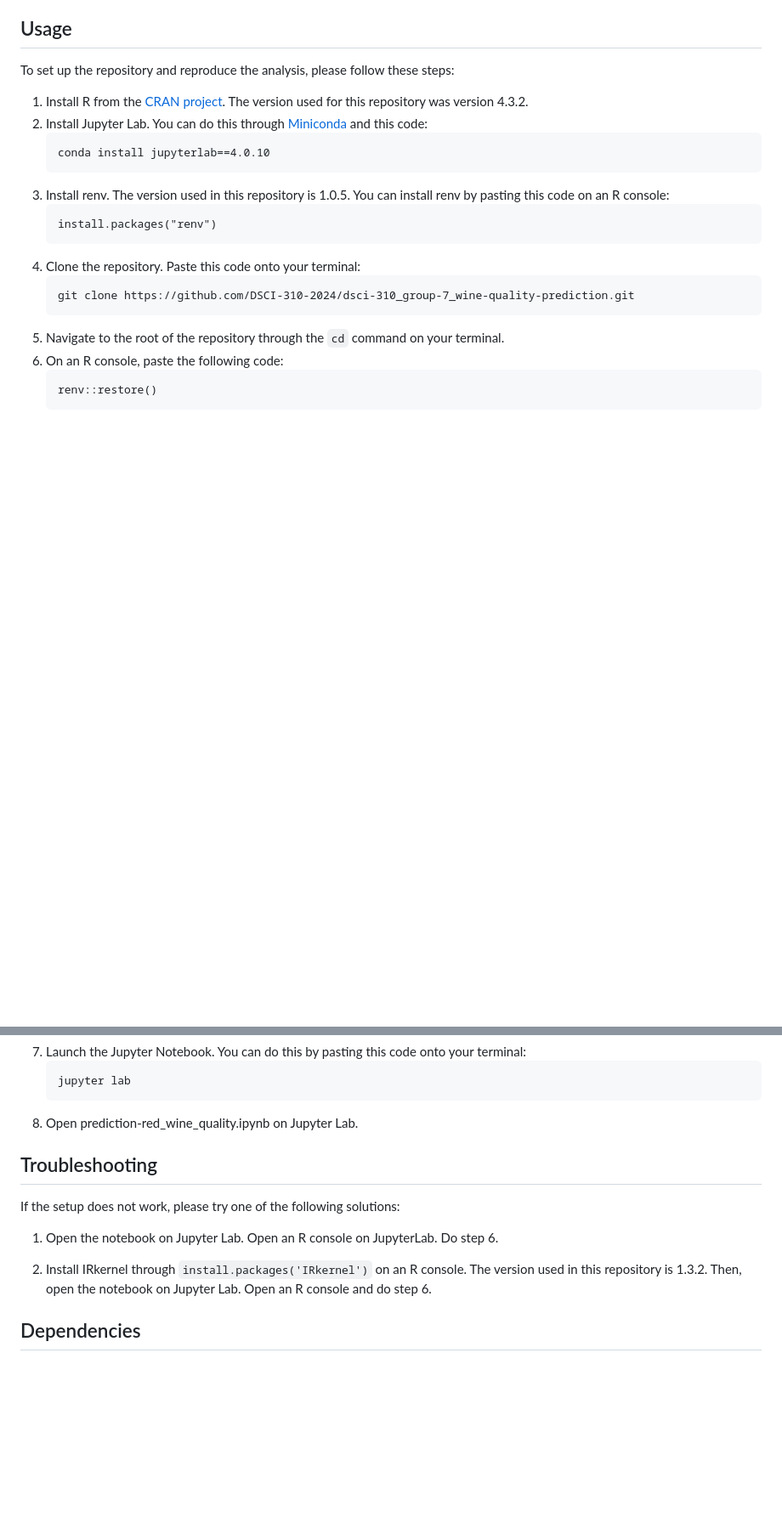
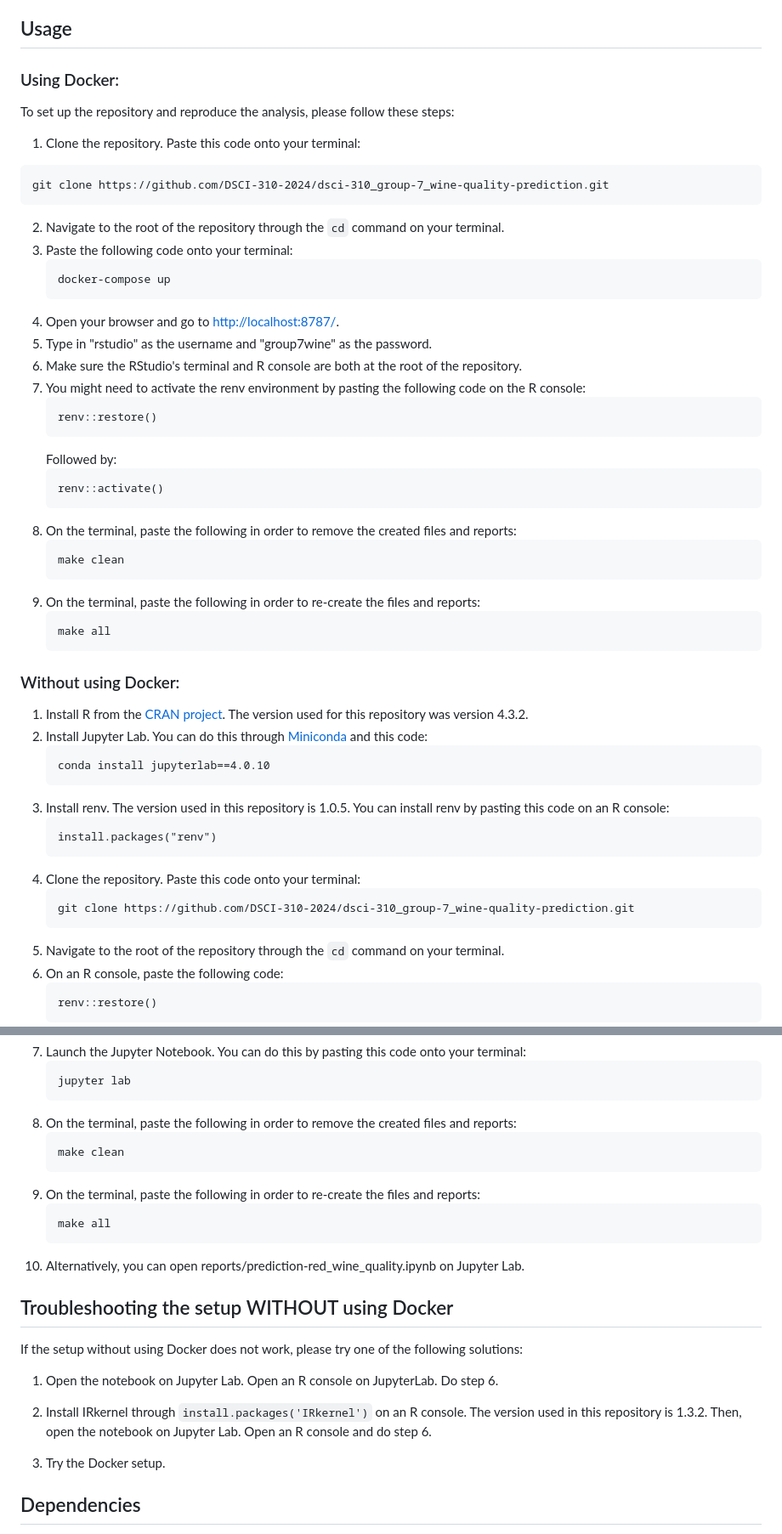
Before and after one commit to DSCI-310-2024/DSCI-310_Group-7, a Markdown page: README.md, 2 parts joined by grey strips. Shown: that part at 85% size. Rendered like a GitHub page; blank space fills up the shorter version.

Commit message:
added how to use docker and make

````diff
--- a/README.md
+++ b/README.md
@@ -12,6 +12,37 @@ The final report can be found [here](https://github.com/DSCI-310-2024/dsci-310_g
 
 ## Usage
+### Using Docker:
 To set up the repository and reproduce the analysis, please follow these steps:
+1.  Clone the repository. Paste this code onto your terminal:
+   ```
+   git clone https://github.com/DSCI-310-2024/dsci-310_group-7_wine-quality-prediction.git
+   ```
+2. Navigate to the root of the repository through the ```cd``` command on your terminal.
+3. Paste the following code onto your terminal:
+   ```
+   docker-compose up
+   ```
+4. Open your browser and go to [http://localhost:8787/](http://localhost:8787/).
+5. Type in "rstudio" as the username and "group7wine" as the password.
+6. Make sure the RStudio's terminal and R console are both at the root of the repository.
+7. You might need to activate the renv environment by pasting the following code on the R console:
+    ```
+   renv::restore()
+   ```
+   Followed by:
+   ```
+   renv::activate()
+   ```
+8. On the terminal, paste the following in order to remove the created files and reports:
+   ```
+   make clean
+   ```
+9. On the terminal, paste the following in order to re-create the files and reports:
+   ```
+   make all
+   ```
+
+### Without using Docker:
 1. Install R from the [CRAN project](https://cran.r-project.org/). The version used for this repository was version 4.3.2.
 2. Install Jupyter Lab. You can do this through [Miniconda](https://docs.anaconda.com/free/miniconda/) and this code:
    ```
@@ -38,14 +69,24 @@ To set up the repository and reproduce the analysis, please follow these steps:
    ```
    jupyter lab
    ```
-8. Open prediction-red_wine_quality.ipynb on Jupyter Lab.
+8. On the terminal, paste the following in order to remove the created files and reports:
+   ```
+   make clean
+   ```
+9. On the terminal, paste the following in order to re-create the files and reports:
+   ```
+   make all
+   ```
+10. Alternatively, you can open reports/prediction-red_wine_quality.ipynb on Jupyter Lab.
 
-## Troubleshooting
-If the setup does not work, please try one of the following solutions:
+## Troubleshooting the setup WITHOUT using Docker
+If the setup without using Docker does not work, please try one of the following solutions:
 
 1. Open the notebook on Jupyter Lab. Open an R console on JupyterLab. Do step 6.
 
 2. Install IRkernel through ```install.packages('IRkernel')``` on an R console. The version used in this repository is 1.3.2. Then, open the notebook on Jupyter Lab. Open an R console and do step 6.
+
+3. Try the Docker setup.
 
 ## Dependencies
 - [Docker](https://www.docker.com/) is used to virtualise the software dependencies for this project. The Docker image for this project is built from the `rocker/tidyverse:4.3.2` image. Additional dependencies are detailed in the [`Dockerfile`](Dockerfile).
````
Also changed, not shown: other parts of README.md (+1 -1 lines).
